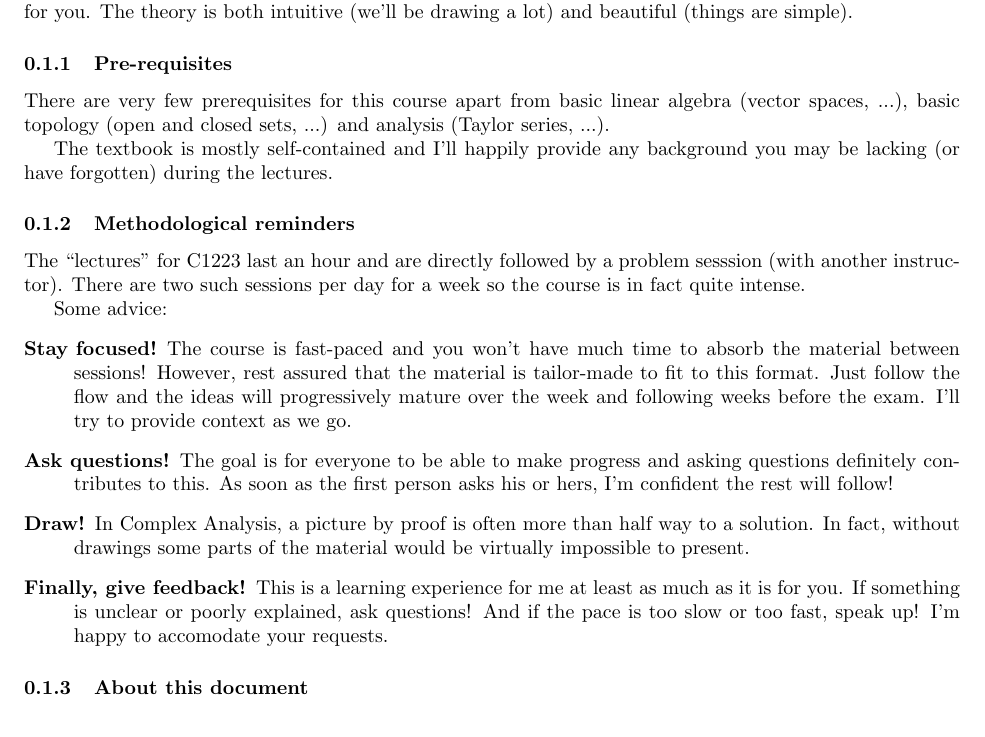
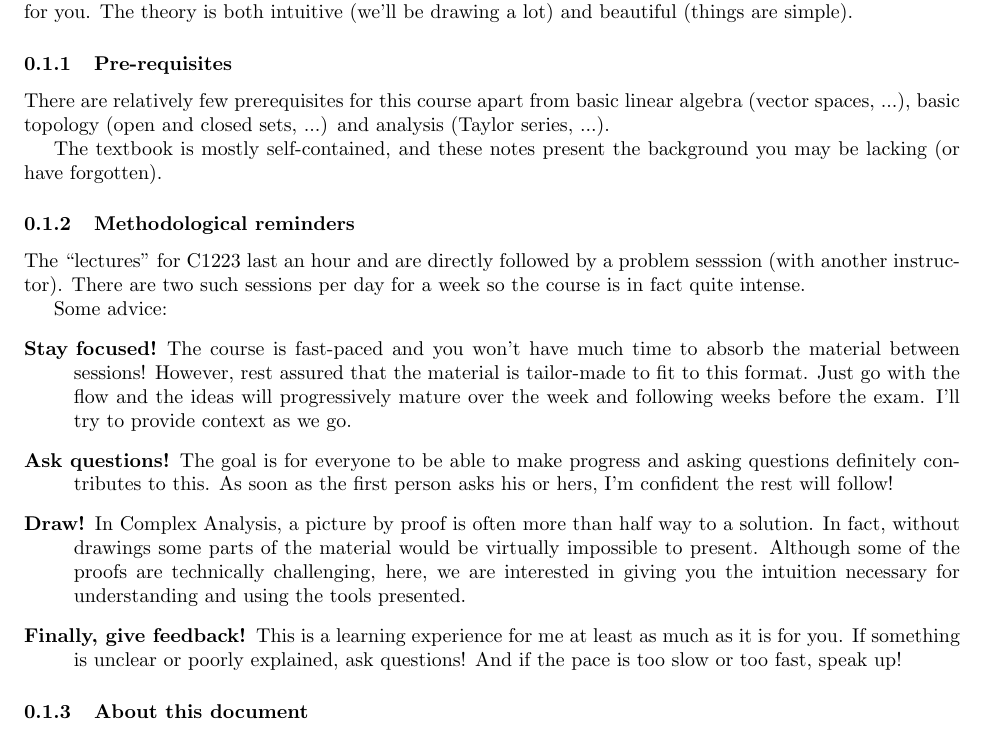
Before and after one commit to theophilec/complex-analysis, a LaTeX document (main.tex, which reads introduction.tex): part of page 3 of 29, cut so that both start at the same text. Compiled offline with pdfLaTeX.

Commit message:
Fixed intro. Removed chapter-1.pdf

```diff
--- a/introduction.tex
+++ b/introduction.tex
@@ -4,20 +5,21 @@ Welcome to C1223! I hope you'll enjoy this very interesting and unique course at
 It is a great opportunity to learn about an important field in mathematics (including Applied Mathematics) and one of the last opportunities for you to stretch your ``fundamental" math skills before you become engineers.
 
 Whether you've appreciated math courses in the past or not, there should be something in this course for you. The theory is both intuitive (we'll be drawing a lot) and beautiful (things are simple).
+
 \subsubsection{Pre-requisites}
-There are very few prerequisites for this course apart from basic linear algebra (vector spaces, ...), basic topology (open and closed sets, ...) and analysis (Taylor series, ...).
+There are relatively few prerequisites for this course apart from basic linear algebra (vector spaces, ...), basic topology (open and closed sets, ...) and analysis (Taylor series, ...).
 
-The textbook is mostly self-contained and I'll happily provide any background you may be lacking (or have forgotten) during the lectures.
+The textbook is mostly self-contained, and these notes present the background you may be lacking (or have forgotten).
 
 \subsubsection{Methodological reminders}
 The ``lectures" for C1223 last an hour and are directly followed by a problem sesssion (with another instructor). There are two such sessions per day for a week so the course is in fact quite intense.
 
 Some advice:
 \begin{description}
-    \item[Stay focused!] The course is fast-paced and you won't have much time to absorb the material between sessions! However, rest assured that the material is tailor-made to fit to this format. Just follow the flow and the ideas will progressively mature over the week and following weeks before the exam. I'll try to provide context as we go.
+    \item[Stay focused!] The course is fast-paced and you won't have much time to absorb the material between sessions! However, rest assured that the material is tailor-made to fit to this format. Just go with the flow and the ideas will progressively mature over the week and following weeks before the exam. I'll try to provide context as we go.
     \item [Ask questions!] The goal is for everyone to be able to make progress and asking questions definitely contributes to this. As soon as the first person asks his or hers, I'm confident the rest will follow!
-    \item [Draw!] In Complex Analysis, a picture by proof is often more than half way to a solution. In fact, without drawings some parts of the material would be virtually impossible to present.
-    \item [Finally, give feedback!] This is a learning experience for me at least as much as it is for you. If something is unclear or poorly explained, ask questions! And if the pace is too slow or too fast, speak up! I'm happy to accomodate your requests.
+    \item [Draw!] In Complex Analysis, a picture by proof is often more than half way to a solution. In fact, without drawings some parts of the material would be virtually impossible to present.  Although some of the proofs are technically challenging, here, we are interested in giving you the intuition necessary for understanding and using the tools presented.
+    \item [Finally, give feedback!] This is a learning experience for me at least as much as it is for you. If something is unclear or poorly explained, ask questions! And if the pace is too slow or too fast, speak up!
 \end{description}
 
 \subsubsection{About this document}
```
Also changed, not shown: main.tex (+0 -1 lines), chapter-1.pdf (deleted), main.pdf, introduction.tex (1 more changed lines).
